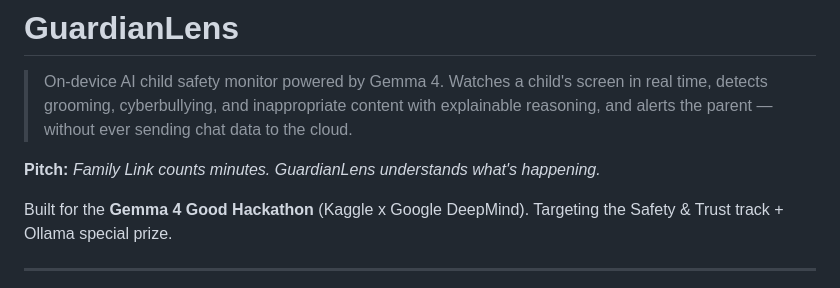
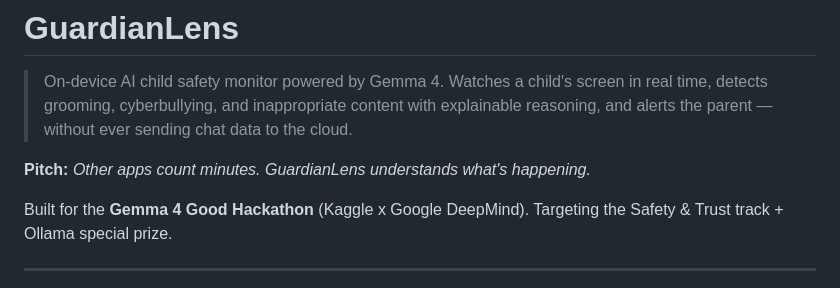
Before and after one commit to natalia-jaskowska/guardianlens, a Markdown page: README.md, the part around the change. GitHub-like rendering.

Commit message:
README: replace "Family Link" with "other apps" in pitch line
Co-Authored-By: Claude Sonnet 4.6 <noreply@anthropic.com>

```diff
--- a/README.md
+++ b/README.md
@@ -5,7 +5,7 @@
 > explainable reasoning, and alerts the parent — without ever sending chat data
 > to the cloud.
 
-**Pitch:** *Family Link counts minutes. GuardianLens understands what's happening.*
+**Pitch:** *Other apps count minutes. GuardianLens understands what's happening.*
 
 Built for the **Gemma 4 Good Hackathon** (Kaggle x Google DeepMind).
 Targeting the Safety & Trust track + Ollama special prize.
```
